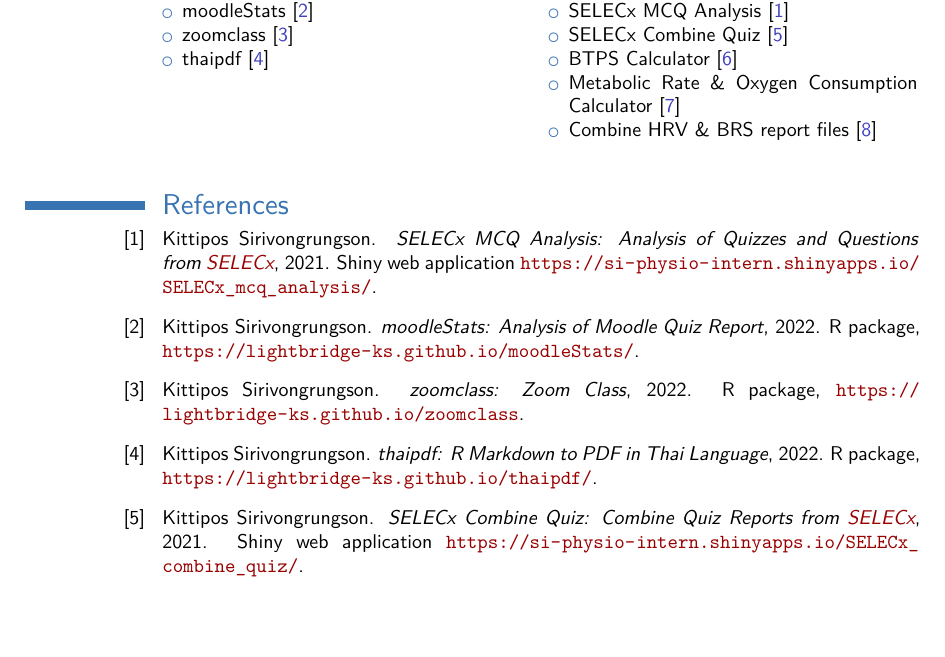
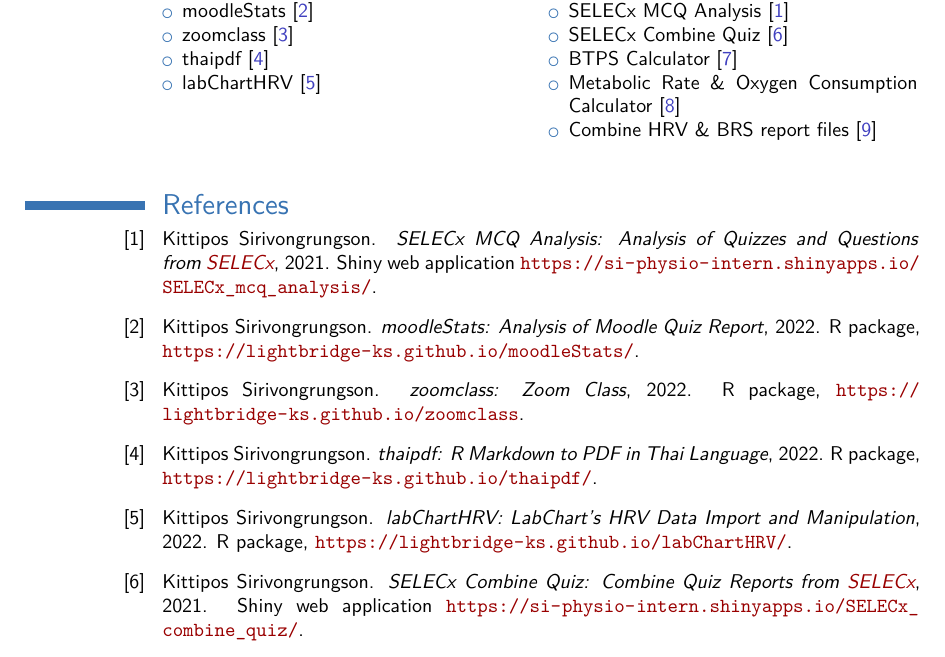
Before and after one commit to Lightbridge-KS/kittipos-cv, a LaTeX CV (ks-modern-cv/ks-modern-cv.tex, which reads ks-modern-cv/publications.bib): part of page 3 of 3, cut so that both start at the same text, the shorter picture padded with empty space. The pictures show the PDF file ks-modern-cv/ks-modern-cv.pdf that the author committed with the source.

Commit message:
add labChartHRV

```diff
--- a/ks-modern-cv/ks-modern-cv.tex
+++ b/ks-modern-cv/ks-modern-cv.tex
@@ -286,6 +286,7 @@
       \item moodleStats \cite{moodleStats}
       \item zoomclass \cite{zoomclass}
       \item thaipdf \cite{thaipdf}
+      \item labChartHRV \cite{labChartHRV}
     \end{itemize}
     }
   \cvcolumn{Web App}{
--- a/ks-modern-cv/publications.bib
+++ b/ks-modern-cv/publications.bib
@@ -30,6 +30,15 @@
   url  = {https://lightbridge-ks.github.io/moodleStats/},
 }
 
+@Manual{labChartHRV,
+  title = {labChartHRV: LabChart's HRV Data Import and Manipulation},
+  author = {Kittipos Sirivongrungson},
+  year = {2022},
+  note = {R package, \url{https://lightbridge-ks.github.io/labChartHRV/}},
+  url  = {https://lightbridge-ks.github.io/labChartHRV/},
+}
+
+% Web App
 @manual{SELECx-MCQ-Analysis,
   title        = {SELECx MCQ Analysis: Analysis of Quizzes and Questions from \href{http://selecx.si.mahidol.ac.th}{SELECx}},
   author       = {Kittipos Sirivongrungson},
```
Also changed, not shown: ks-modern-cv/ks-modern-cv.pdf, ks-modern-cv/publications.bib (2 more changed lines), 1 other file.
